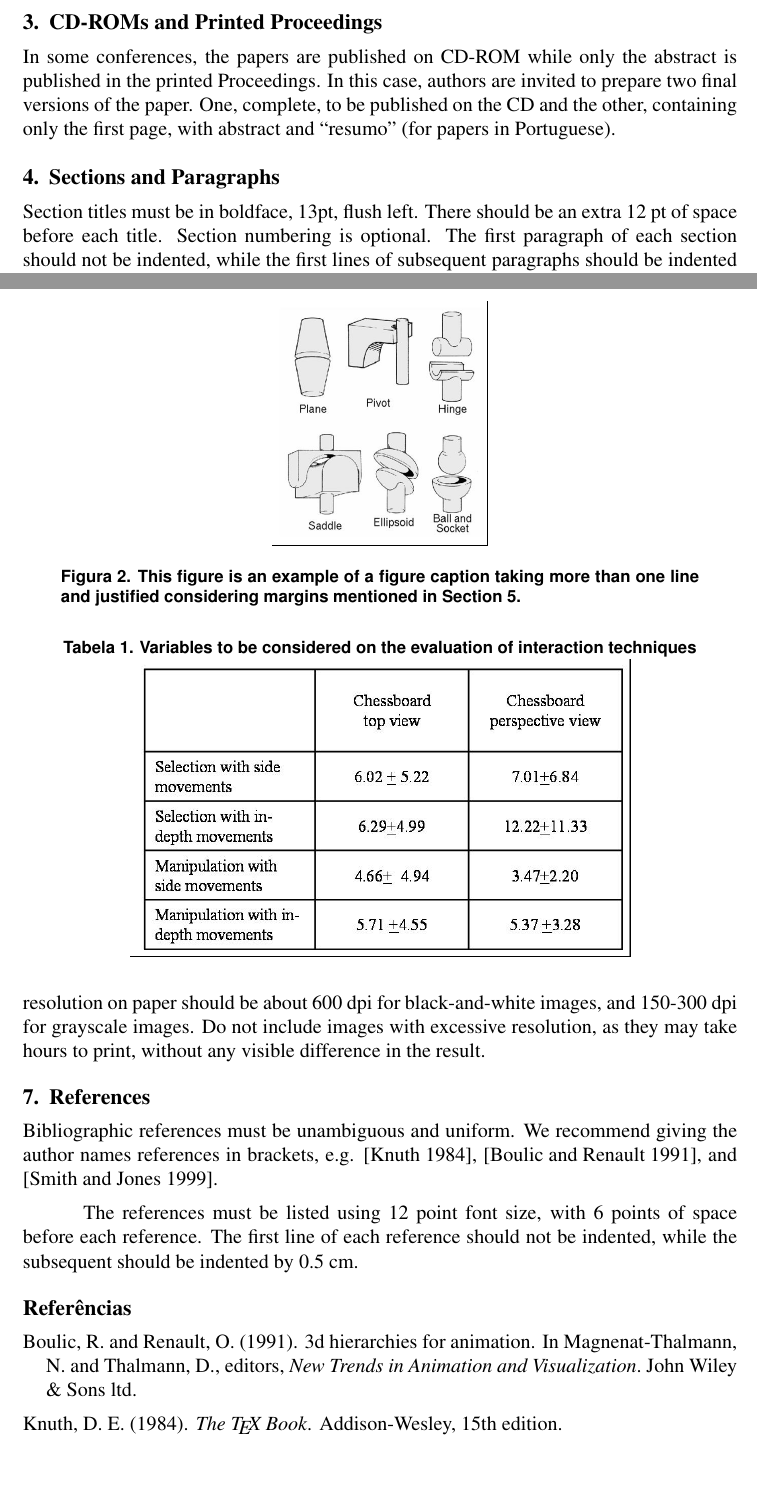
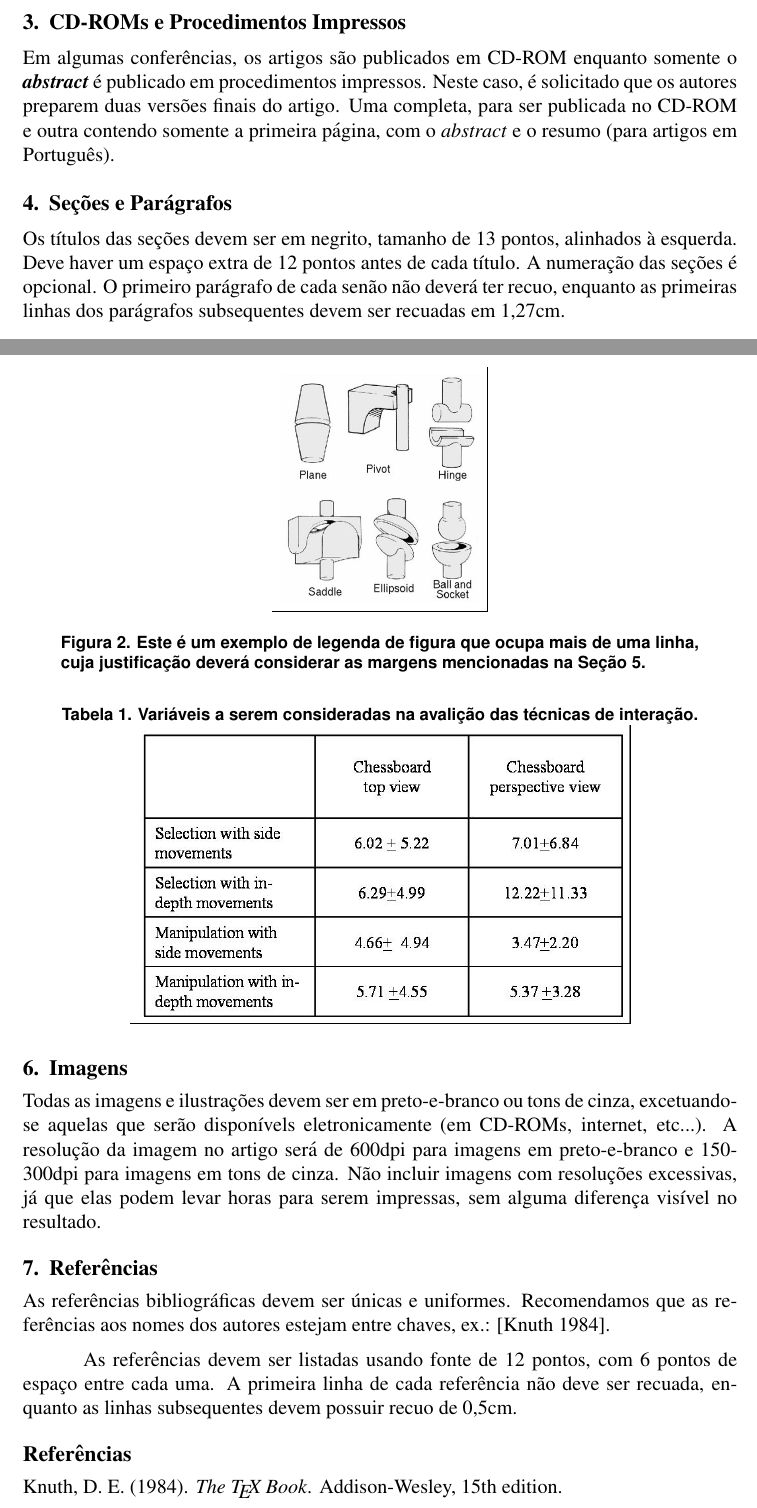
Before and after one commit to rogerdenisvieira/UnisinosSBCPaperTemplate, a LaTeX paper (sbc-template.tex, which reads coverpage.tex): two parts of pages 4 and 5 of 6 before the commit and two parts of pages 4 and 5 of 5 after it, joined at a grey line, cut at the place of the change, the shorter picture padded with empty space. Compiled offline with pdfLaTeX.

Commit message:
Translated paper texts and adapted some data to Usininos standards

```diff
--- a/coverpage.tex
+++ b/coverpage.tex
@@ -1,10 +1,14 @@
+ \usepackage[brazil]{babel}
+
 % Comandos de dados - titulo do documento
 \newcommand{\titulo}[1]{\title{#1}}
 \newcommand{\imprimirtitulo}{\thetitle}
 
-% Comandos de dados - autor (use \and para multiplos autores)
+% Comandos de dados - autor (use \and para múltiplos autores)
 \newcommand{\autor}[1]{\author{#1}}
 \newcommand{\imprimirautor}{\theauthor}
+
+
 
 % Comandos de dados - data
 \let\olddate\date
@@ -12,11 +16,11 @@
 \newcommand{\data}[1]{\date{#1}}
 \newcommand{\imprimirdata}{
   \center
-  S\~ao Leopoldo
+  São Leopoldo
   \thedate
 }
 
-% Comandos de dados - instituicao
+% Comandos de dados - instituição
 \providecommand{\imprimirinstituicao}{}
 \newcommand{\instituicao}[1]{\renewcommand{\imprimirinstituicao}{#1}}
 
--- a/sbc-template.tex
+++ b/sbc-template.tex
@@ -21,12 +21,11 @@
 
 \author{Roger D. Vieira\inst{1}}
 
-\preambulo{Modelo canonico de Relatorio Tecnico e/ou Cientifico em conformidade
-com as normas ABNT apresentado a comunidade de usuarios \LaTeX.}
+\preambulo{Modelo canônico de Relatório Técnico e/ou Científico em conformidade
+com as normas ABNT/SBC apresentado à comunidade de usuários \LaTeX.}
 
-\address{Instituto de Informática -- Universidade Federal do Rio Grande do Sul
-  (UFRGS)\\
-  Caixa Postal 15.064 -- 91.501-970 -- Porto Alegre -- RS -- Brazil
+\address{Universidade do Vale do Rio dos Sinos (UNISINOS)\\
+  Av. Unisinos, 950, Bairro Cristo Rei, São Leopoldo, RS -- Brasil
 }
 
 \instituicao{
@@ -75,15 +71,4 @@ O \emph{abstract} e o resumo (caso necessário) devem ser escritos com fonte do
 
-\section{CD-ROMs and Printed Proceedings}
+\section{CD-ROMs e Procedimentos Impressos}
 
-In some conferences, the papers are published on CD-ROM while only the
-abstract is published in the printed Proceedings. In this case, authors are
-invited to prepare two final versions of the paper. One, complete, to be
-published on the CD and the other, containing only the first page, with
-abstract and ``resumo'' (for papers in Portuguese).
-
-\section{Sections and Paragraphs}
-
-Section titles must be in boldface, 13pt, flush left. There should be an extra
-12 pt of space before each title. Section numbering is optional. The first
-paragraph of each section should not be indented, while the first lines of
-subsequent paragraphs should be indented by 1.27 cm.
+Em algumas conferências, os artigos são publicados em CD-ROM enquanto somente o \emph{\textbf{abstract}} é publicado em procedimentos impressos. Neste caso, é solicitado que os autores preparem duas versões finais do artigo. Uma completa, para ser publicada no CD-ROM e outra contendo somente a primeira página, com o \emph{abstract} e o resumo (para artigos em Português).
@@ -96,2 +75,5 @@ The subsection titles must be in boldface, 12pt, flush left.
 
 
+\section{Seções e Parágrafos}
+
+Os títulos das seções devem ser em negrito, tamanho de 13 pontos, alinhados à esquerda. Deve haver um espaço extra de 12 pontos antes de cada título. A numeração das seções é opcional. O primeiro parágrafo de cada senão não deverá ter recuo, enquanto as primeiras linhas dos parágrafos subsequentes devem ser recuadas em 1,27cm.
@@ -111,8 +97,7 @@ caption.
 \begin{figure}[ht]
 \centering
 \includegraphics[width=.3\textwidth]{fig2.jpg}
-\caption{This figure is an example of a figure caption taking more than one
-  line and justified considering margins mentioned in Section~\ref{sec:figs}.}
+\caption{Este é um exemplo de legenda de figura que ocupa mais de uma linha, cuja justificação deverá considerar as margens mencionadas na Seção~\ref{sec:figs}.}
 \label{fig:exampleFig2}
 \end{figure}
 
@@ -125,30 +106,20 @@ space before and after each caption.
 
 \begin{table}[ht]
 \centering
-\caption{Variables to be considered on the evaluation of interaction
-  techniques}
+\caption{Variáveis a serem consideradas na avalição das técnicas de interação.}
 \label{tab:exTable1}
 \includegraphics[width=.7\textwidth]{table.jpg}
 \end{table}
 
-\section{Images}
+\section{Imagens}
 
-All images and illustrations should be in black-and-white, or gray tones,
-excepting for the papers that will be electronically available (on CD-ROMs,
-internet, etc.). The image resolution on paper should be about 600 dpi for
-black-and-white images, and 150-300 dpi for grayscale images.  Do not include
-images with excessive resolution, as they may take hours to print, without any
-visible difference in the result.
+Todas as imagens e ilustrações devem ser em preto-e-branco ou tons de cinza, excetuando-se aquelas que serão disponívels eletronicamente (em CD-ROMs, internet, etc...). A resolução da imagem no artigo será de 600dpi para imagens em preto-e-branco e 150-300dpi para imagens em tons de cinza. Não incluir imagens com resoluções excessivas, já que elas podem levar horas para serem impressas, sem alguma diferença visível no resultado.
 
-\section{References}
+\section{Referências}
 
-Bibliographic references must be unambiguous and uniform.  We recommend giving
-the author names references in brackets, e.g. \cite{knuth:84},
-\cite{boulic:91}, and \cite{smith:99}.
+As referências bibliográficas devem ser únicas e uniformes. Recomendamos que as referências aos nomes dos autores estejam entre chaves, ex.: \cite{knuth:84}.
 
-The references must be listed using 12 point font size, with 6 points of space
-before each reference. The first line of each reference should not be
-indented, while the subsequent should be indented by 0.5 cm.
+As referências devem ser listadas usando fonte de 12 pontos, com 6 pontos de espaço entre cada uma. A primeira linha de cada referência não deve ser recuada, enquanto as linhas subsequentes devem possuir recuo de 0,5cm.
 
 \bibliographystyle{sbc}
 \bibliography{sbc-template}
```
Also changed, not shown: coverpage.tex (5 more changed lines), sbc-template.tex (41 more changed lines).
